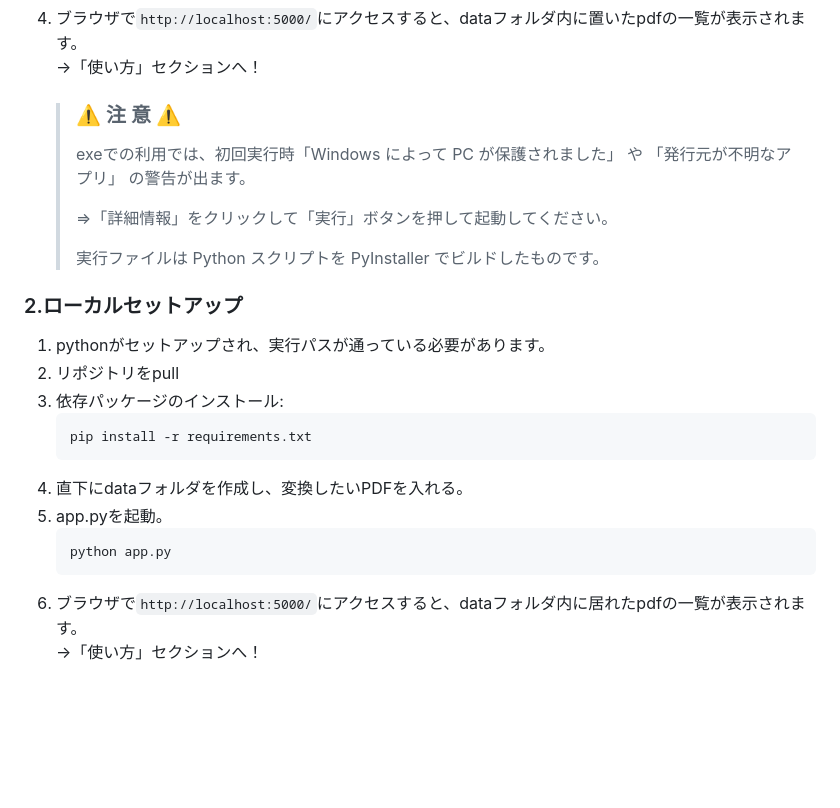
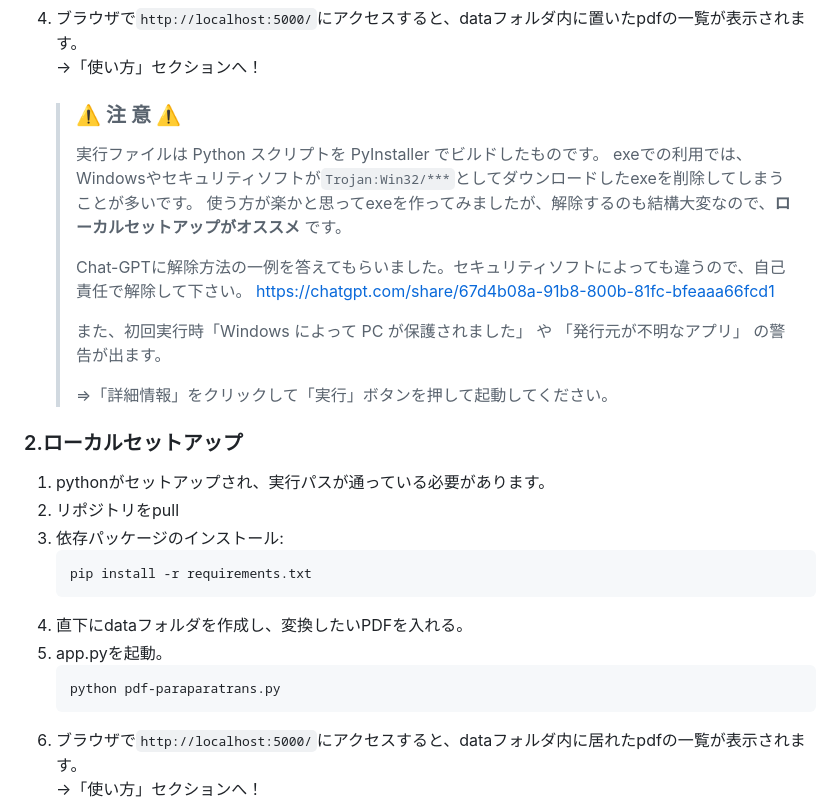
Before and after one commit to runequest77/pdf-paraparatrans, a Markdown page: README.md, the part around one of its changes. Drawn GitHub-style; blank space fills up the shorter version.

Commit message:
公開前の最終調整

````diff
--- a/README.md
+++ b/README.md
@@ -27,11 +27,16 @@
 4. ブラウザで`http://localhost:5000/`にアクセスすると、dataフォルダ内に置いたpdfの一覧が表示されます。<br>
 →「使い方」セクションへ！
     > ### ⚠️ 注 意 ⚠️
-    > exeでの利用では、初回実行時「Windows によって PC が保護されました」 や 「発行元が不明なアプリ」 の警告が出ます。
+    > 実行ファイルは Python スクリプトを PyInstaller でビルドしたものです。
+    > exeでの利用では、Windowsやセキュリティソフトが`Trojan:Win32/***`としてダウンロードしたexeを削除してしまうことが多いです。
+    > 使う方が楽かと思ってexeを作ってみましたが、解除するのも結構大変なので、**ローカルセットアップがオススメ** です。
+    >
+    > Chat-GPTに解除方法の一例を答えてもらいました。セキュリティソフトによっても違うので、自己責任で解除して下さい。
+    > https://chatgpt.com/share/67d4b08a-91b8-800b-81fc-bfeaaa66fcd1
+    >
+    > また、初回実行時「Windows によって PC が保護されました」 や 「発行元が不明なアプリ」 の警告が出ます。
     >
     > ⇒「詳細情報」をクリックして「実行」ボタンを押して起動してください。
-    >
-    > 実行ファイルは Python スクリプトを PyInstaller でビルドしたものです。<br>
 
 ### 2.ローカルセットアップ
 1. pythonがセットアップされ、実行パスが通っている必要があります。
@@ -43,7 +48,7 @@
 4. 直下にdataフォルダを作成し、変換したいPDFを入れる。
 5. app.pyを起動。
     ```
-    python app.py
+    python pdf-paraparatrans.py
     ```
 6. ブラウザで`http://localhost:5000/`にアクセスすると、dataフォルダ内に居れたpdfの一覧が表示されます。<br>
 →「使い方」セクションへ！
````
Also changed, not shown: other parts of README.md (+1 -1 lines).
